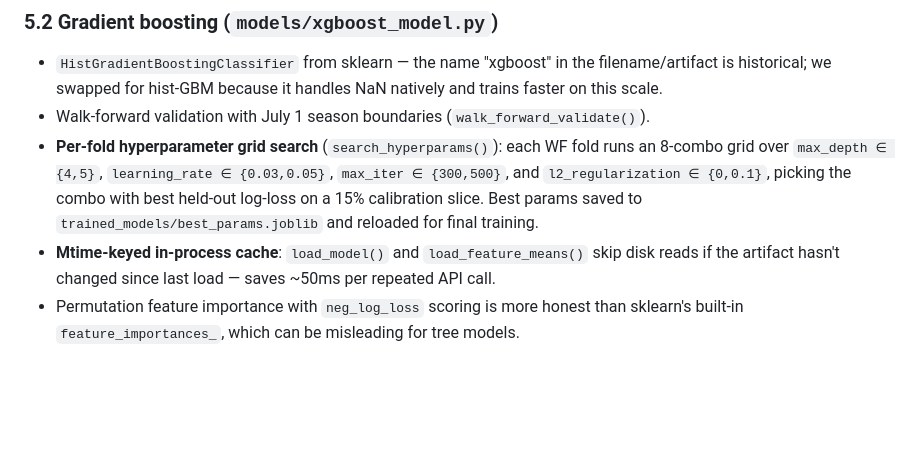
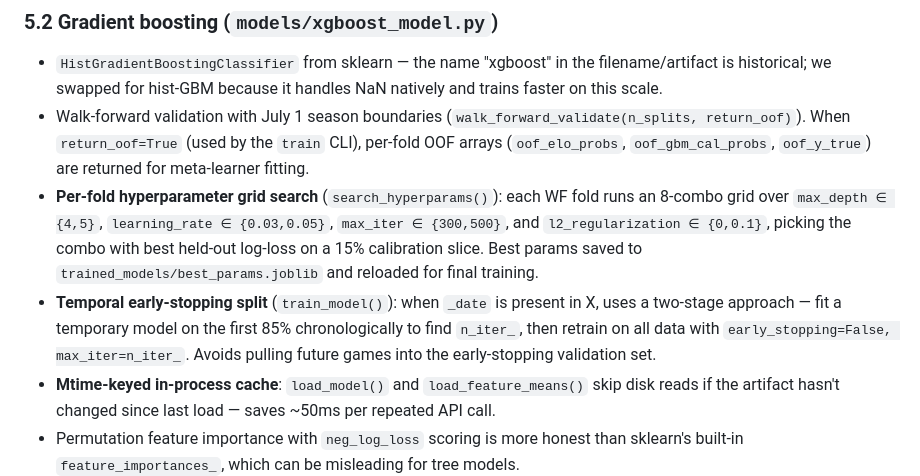
Before and after one commit to erik-droidd/nba-betting, a Markdown page: ARCHITECTURE.md, the part around one of its changes. Drawn GitHub-style; blank space fills up the shorter version.

```diff
--- a/ARCHITECTURE.md
+++ b/ARCHITECTURE.md
@@ -498,13 +530,21 @@ vectorized; for the live prediction it's called directly per-team.
   the filename/artifact is historical; we swapped for hist-GBM because
   it handles NaN natively and trains faster on this scale.
 - Walk-forward validation with July 1 season boundaries
-  (`walk_forward_validate()`).
+  (`walk_forward_validate(n_splits, return_oof)`). When `return_oof=True`
+  (used by the `train` CLI), per-fold OOF arrays
+  (`oof_elo_probs`, `oof_gbm_cal_probs`, `oof_y_true`) are returned for
+  meta-learner fitting.
 - **Per-fold hyperparameter grid search** (`search_hyperparams()`): each
   WF fold runs an 8-combo grid over `max_depth ∈ {4,5}`,
   `learning_rate ∈ {0.03,0.05}`, `max_iter ∈ {300,500}`, and
   `l2_regularization ∈ {0,0.1}`, picking the combo with best held-out
   log-loss on a 15% calibration slice. Best params saved to
   `trained_models/best_params.joblib` and reloaded for final training.
+- **Temporal early-stopping split** (`train_model()`): when `_date` is
+  present in X, uses a two-stage approach — fit a temporary model on the
+  first 85% chronologically to find `n_iter_`, then retrain on all data
+  with `early_stopping=False, max_iter=n_iter_`. Avoids pulling future
+  games into the early-stopping validation set.
 - **Mtime-keyed in-process cache**: `load_model()` and `load_feature_means()`
   skip disk reads if the artifact hasn't changed since last load — saves
   ~50ms per repeated API call.
```
Also changed, not shown: other parts of ARCHITECTURE.md (+42 -8 lines), USAGE.md (+5 -5 lines).
